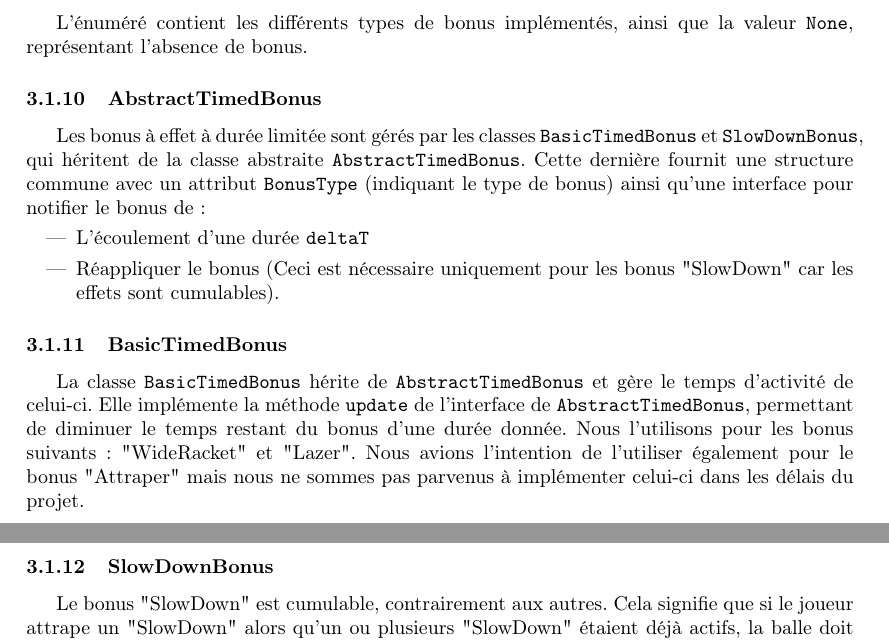
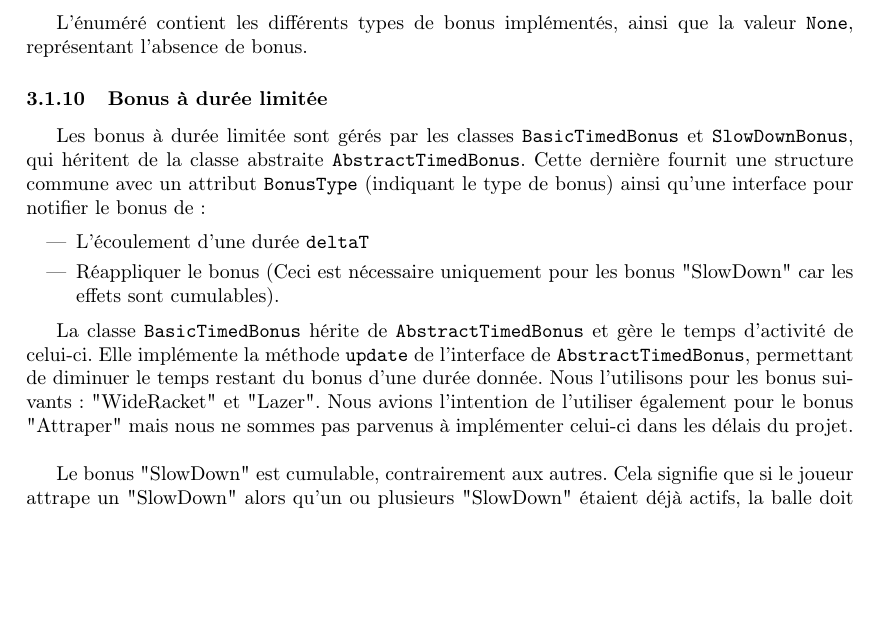
Before and after one commit to LuxySs-Evr5/RaquetteBaballe, a LaTeX document (rapport/rapport.ltx): two parts of pages 6 and 7 of 10 before the commit and part of page 6 of 10 after it, the two joined at a grey line, cut so that both start at the same text, the shorter picture padded with empty space. Compiled offline with pdfLaTeX.

Commit message:
merged all Bonus à durée limitée stuff in one subsection

```diff
--- a/rapport/rapport.ltx
+++ b/rapport/rapport.ltx
@@ -303,13 +303,14 @@ deltaTime$.
 L'énuméré contient les différents types de bonus implémentés, ainsi que la
 valeur \texttt{None}, représentant l'absence de bonus.
 
-\subsubsection{AbstractTimedBonus}
+\subsubsection{Bonus à durée limitée}
 
-Les bonus à effet à durée limitée sont gérés par les classes
-\texttt{BasicTimedBonus} et \texttt{SlowDownBonus}, qui héritent de la classe
-abstraite \texttt{AbstractTimedBonus}. Cette dernière fournit une structure
-commune avec un attribut \texttt{BonusType} (indiquant le type de bonus) ainsi qu'une
+Les bonus à durée limitée sont gérés par les classes \texttt{BasicTimedBonus}
+et \texttt{SlowDownBonus}, qui héritent de la classe abstraite
+\texttt{AbstractTimedBonus}. Cette dernière fournit une structure commune avec
+un attribut \texttt{BonusType} (indiquant le type de bonus) ainsi qu'une
 interface pour notifier le bonus de :
+
 \begin{itemize}
 
     \item L'écoulement d'une durée \texttt{deltaT}
@@ -319,17 +320,13 @@ interface pour notifier le bonus de :
 
 \end{itemize}
 
-\subsubsection{BasicTimedBonus}
-
 La classe \texttt{BasicTimedBonus} hérite de \texttt{AbstractTimedBonus} et
 gère le temps d'activité de celui-ci. Elle implémente la méthode
 \texttt{update} de l'interface de \texttt{AbstractTimedBonus}, permettant de
 diminuer le temps restant du bonus d'une durée donnée. Nous l'utilisons pour
 les bonus suivants: "WideRacket" et "Lazer". Nous avions l'intention de
 l'utiliser également pour le bonus "Attraper" mais nous ne sommes pas
-parvenus à implémenter celui-ci dans les délais du projet.
-
-\subsubsection{SlowDownBonus}
+parvenus à implémenter celui-ci dans les délais du projet. \\
 
 Le bonus "SlowDown" est cumulable, contrairement aux autres. Cela signifie que
 si le joueur attrape un "SlowDown" alors qu'un ou plusieurs "SlowDown" étaient
```
Also changed, not shown: rapport/rapport.pdf.
